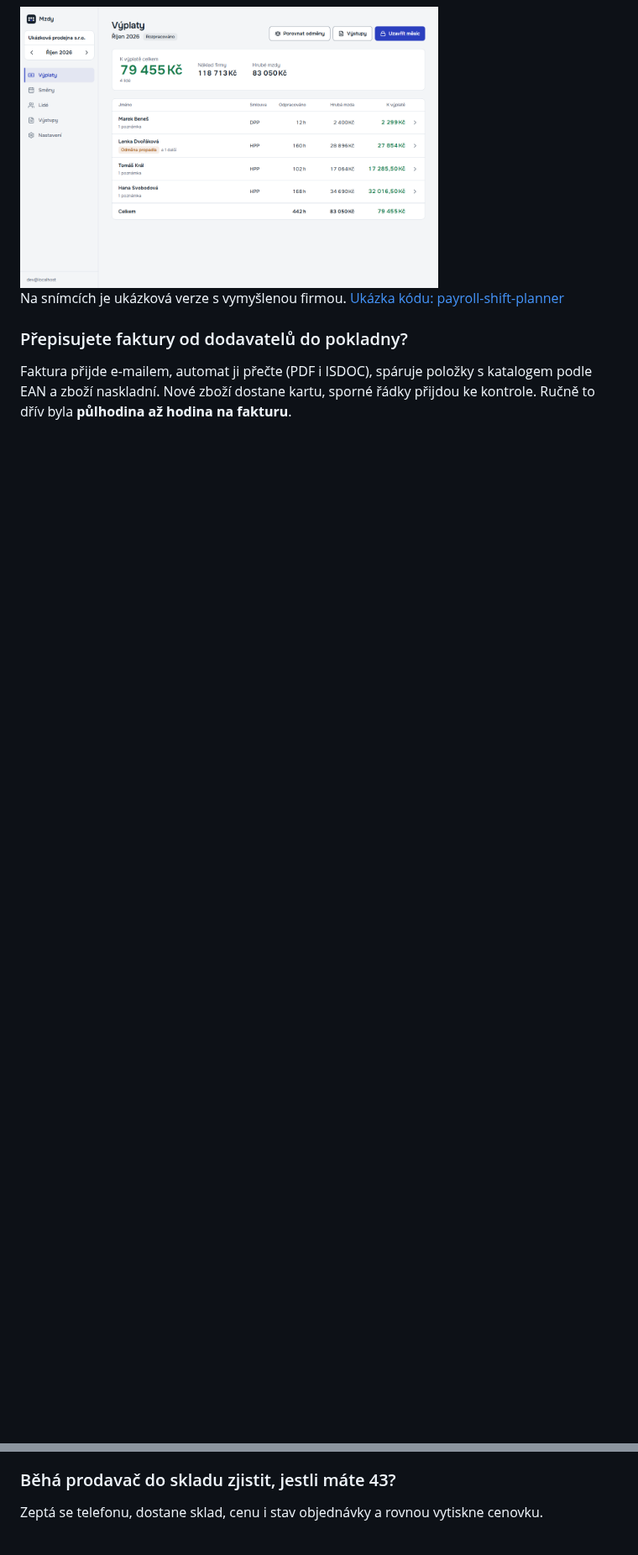
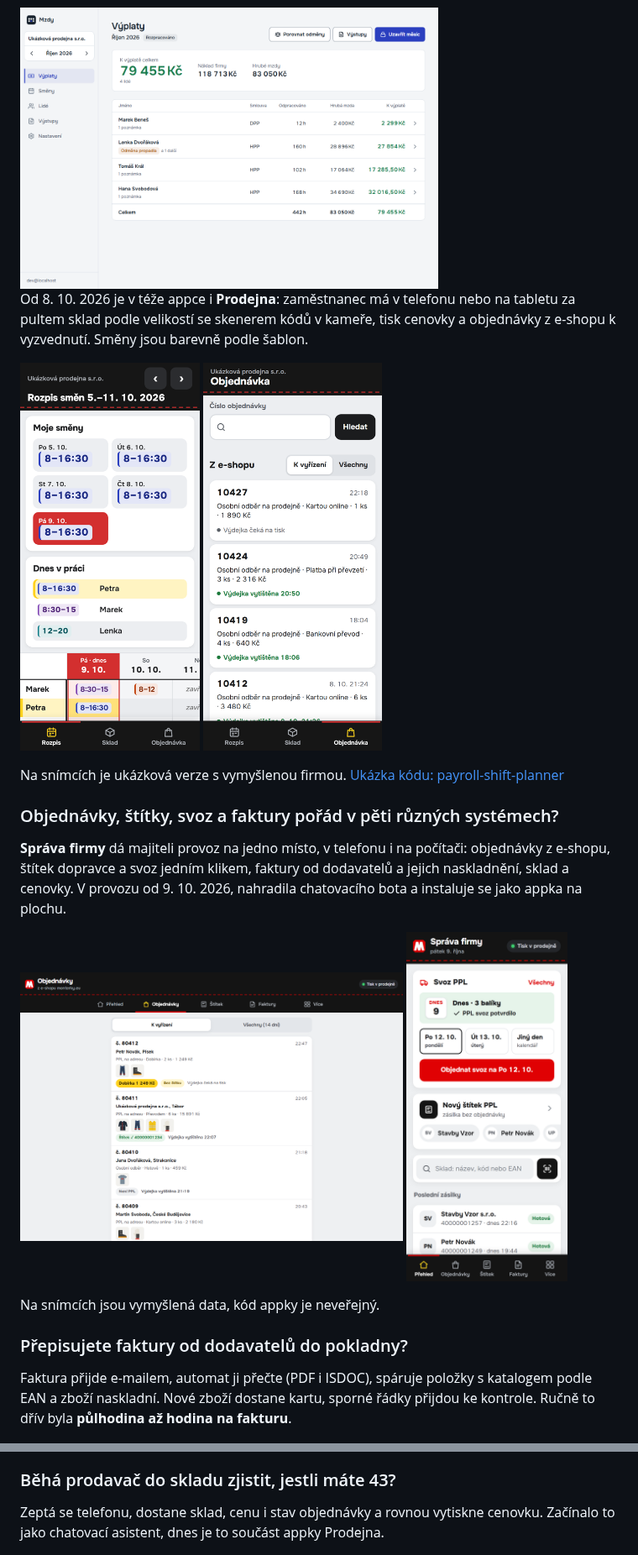
Before and after one commit to jaravelin-dot/jaravelin-dot, a Markdown page: README.md, 2 parts joined by grey strips. Shown at 84% size. GitHub-like rendering; pictures changed too: img/prodejna-objednavky.png (added), img/prodejna-rozpis.png (added), img/sprava-objednavky.png (added); blank space fills up the shorter version.

Commit message:
Profil: Správa firmy, appka Prodejna, čísla z provozu k 9. 10.

```diff
--- a/README.md
+++ b/README.md
@@ -30,7 +30,28 @@ výplatní pásky a podklady pro účetního.
 
 <img src="img/mzdy-vyplaty.png" width="70%" alt="Přehled výplat za měsíc">
 
+Od 8. 10. 2026 je v téže appce i **Prodejna**: zaměstnanec má v telefonu nebo na tabletu za pultem sklad podle velikostí
+se skenerem kódů v kameře, tisk cenovky a objednávky z e-shopu k vyzvednutí. Směny jsou barevně podle šablon.
+
+<p>
+  <img src="img/prodejna-rozpis.png" width="30%" alt="Rozpis směn v telefonu: moje směny a kdo je dnes v práci">
+  <img src="img/prodejna-objednavky.png" width="30%" alt="Objednávky z e-shopu k vyzvednutí na prodejně">
+</p>
+
 Na snímcích je ukázková verze s vymyšlenou firmou. [Ukázka kódu: payroll-shift-planner](https://github.com/jaravelin-dot/payroll-shift-planner)
+
+### Objednávky, štítky, svoz a faktury pořád v pěti různých systémech?
+
+**Správa firmy** dá majiteli provoz na jedno místo, v telefonu i na počítači: objednávky z e-shopu, štítek dopravce
+a svoz jedním klikem, faktury od dodavatelů a jejich naskladnění, sklad a cenovky. V provozu od 9. 10. 2026,
+nahradila chatovacího bota a instaluje se jako appka na plochu.
+
+<p>
+  <img src="img/sprava-objednavky.png" width="64%" alt="Správa firmy na počítači: objednávky k vyřízení se štítky a stavem výdejky">
+  <img src="img/sprava-prehled.png" width="27%" alt="Správa firmy v telefonu: přehled se svozem a posledními zásilkami">
+</p>
+
+Na snímcích jsou vymyšlená data, kód appky je neveřejný.
 
 
 ### Přepisujete faktury od dodavatelů do pokladny?
@@ -75,7 +96,8 @@ takže se při změně sortimentu nic nepřepisuje ručně. Na mobilu má zákaz
 
 ### Běhá prodavač do skladu zjistit, jestli máte 43?
 
-Zeptá se telefonu, dostane sklad, cenu i stav objednávky a rovnou vytiskne cenovku.
+Zeptá se telefonu, dostane sklad, cenu i stav objednávky a rovnou vytiskne cenovku. Začínalo to jako chatovací asistent,
+dnes je to součást appky Prodejna.
 
 <img src="img/bot.gif" width="85%" alt="Ukázka: dotaz na sklad v chatu a tisk cenovky">
 
```
Also changed, not shown: other parts of README.md (+7 -7 lines).
